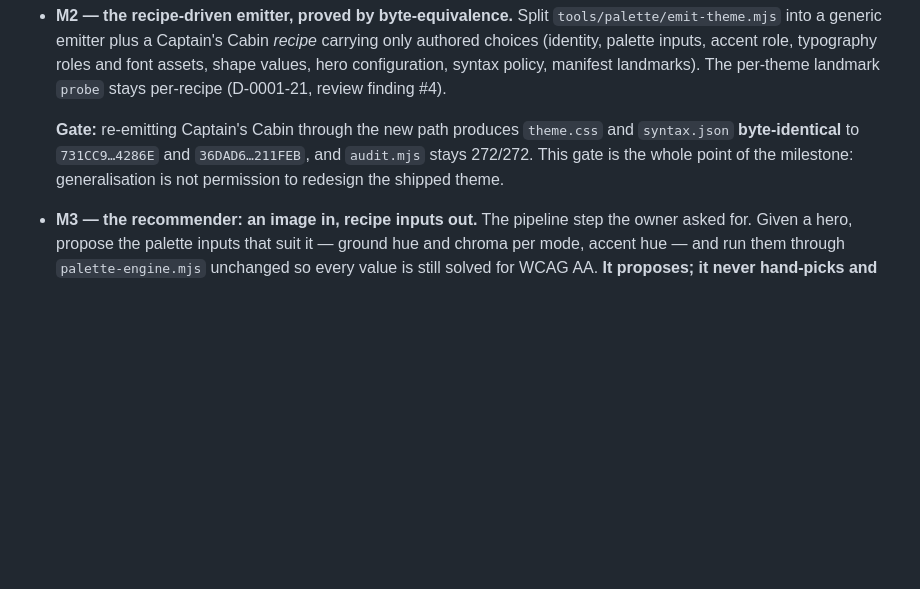
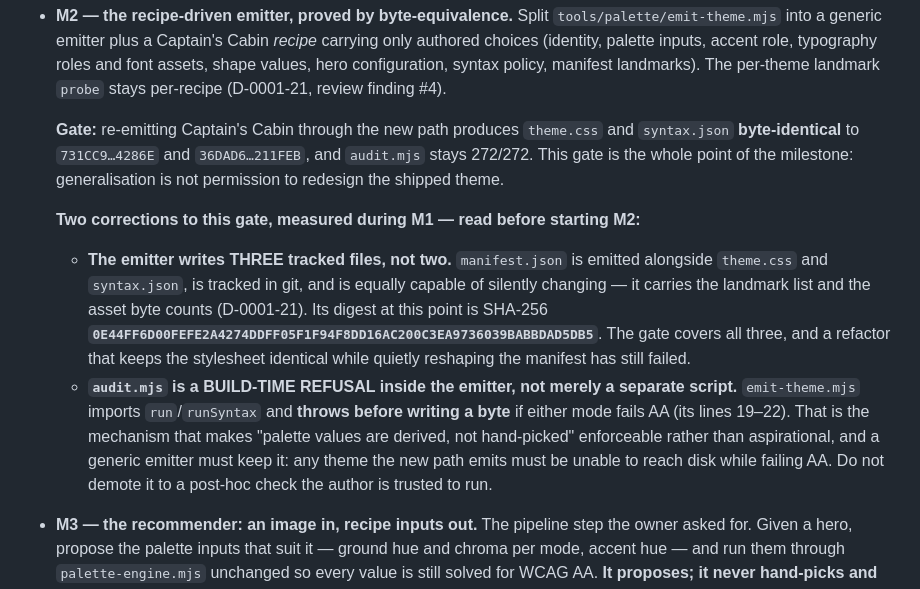
Before and after one commit to cchen362/Codexterity, a Markdown page: docs/plans/0003-image-led-theme-authoring.md, the part around the change. Drawn GitHub-style; blank space fills up the shorter version.

Commit message:
Plan 0003: correct M2's gate — three emitted files, and the audit is a refusal
Two facts measured while building M1's instrument, recorded before M2 starts so
the next session does not discover them by shipping a regression.

manifest.json is emitted and tracked alongside theme.css and syntax.json, and
carries the landmark list and asset byte counts (D-0001-21) — so a refactor can
leave the stylesheet byte-identical and still reshape the package's contract.
The gate now names its digest too.

emit-theme.mjs imports audit.mjs and THROWS before writing anything if either
mode fails AA. That inline refusal is what makes "derived, not hand-picked"
enforceable; a generic emitter has to keep it rather than demote it to a check
the theme author is trusted to run.

Co-Authored-By: Claude Opus 5 <noreply@anthropic.com>

```diff
--- a/docs/plans/0003-image-led-theme-authoring.md
+++ b/docs/plans/0003-image-led-theme-authoring.md
@@ -207,6 +207,21 @@ byte-equivalence gate on Captain's Cabin is in place before any theme is added.
   **byte-identical** to `731CC9…4286E` and `36DAD6…211FEB`, and `audit.mjs` stays 272/272. This gate
   is the whole point of the milestone: generalisation is not permission to redesign the shipped theme.
 
+  **Two corrections to this gate, measured during M1 — read before starting M2:**
+
+  - **The emitter writes THREE tracked files, not two.** `manifest.json` is emitted alongside
+    `theme.css` and `syntax.json`, is tracked in git, and is equally capable of silently changing —
+    it carries the landmark list and the asset byte counts (D-0001-21). Its digest at this point is
+    SHA-256 **`0E44FF6D00FEFE2A4274DDFF05F1F94F8DD16AC200C3EA9736039BABBDAD5DB5`**. The gate covers
+    all three, and a refactor that keeps the stylesheet identical while quietly reshaping the
+    manifest has still failed.
+  - **`audit.mjs` is a BUILD-TIME REFUSAL inside the emitter, not merely a separate script.**
+    `emit-theme.mjs` imports `run`/`runSyntax` and **throws before writing a byte** if either mode
+    fails AA (its lines 19–22). That is the mechanism that makes "palette values are derived, not
+    hand-picked" enforceable rather than aspirational, and a generic emitter must keep it: any theme
+    the new path emits must be unable to reach disk while failing AA. Do not demote it to a
+    post-hoc check the author is trusted to run.
+
 - **M3 — the recommender: an image in, recipe inputs out.** The pipeline step the owner asked for.
   Given a hero, propose the palette inputs that suit it — ground hue and chroma per mode, accent
   hue — and run them through `palette-engine.mjs` unchanged so every value is still solved for WCAG AA.
```
